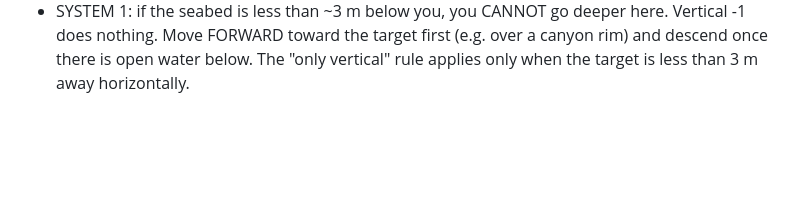
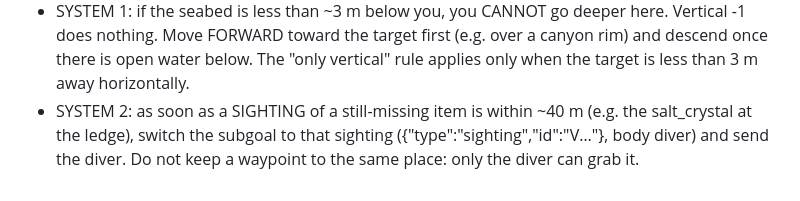
Before and after one commit to albusdemens/Raonautica, a Markdown page: feedback/lessons-godot.md, the part around the change. Drawn GitHub-style; blank space fills up the shorter version.

Commit message:
Lesson: switch to a nearby sighting of a missing item instead of a waypoint
Co-Authored-By: Claude Opus 5.5 (1M context) <noreply@anthropic.com>

```diff
--- a/feedback/lessons-godot.md
+++ b/feedback/lessons-godot.md
@@ -23,3 +23,4 @@ From Godot run 1:
 - SYSTEM 2 (searching under the kelp): don't bounce the diver in and out of the sub. Keep the diver down and sweep a ring ~15-20 m around the forest centre with diver waypoints (north, east, south, west of the centre, depth ~20 m). The sub follows the diver automatically, so a 90 s dive covers the ring. Return only when air is low.
 - SYSTEM 1 (sub, entering the Kelp Forest): the forest is NORTH of the Shallows. If the sub is BLOCKED by a kelp stalk, do NOT turn around: go UP (vertical +1) to depth ~2 m and keep heading toward the target. The canopy tops are 6.5-9.5 m deep, so a sub at 2-3 m passes over them. Keep the heading toward the target. Turning 180° away and back wastes many steps.
 - SYSTEM 1: if the seabed is less than ~3 m below you, you CANNOT go deeper here. Vertical -1 does nothing. Move FORWARD toward the target first (e.g. over a canyon rim) and descend once there is open water below. The "only vertical" rule applies only when the target is less than 3 m away horizontally.
+- SYSTEM 2: as soon as a SIGHTING of a still-missing item is within ~40 m (e.g. the salt_crystal at the ledge), switch the subgoal to that sighting ({"type":"sighting","id":"V…"}, body diver) and send the diver. Do not keep a waypoint to the same place: only the diver can grab it.
```
